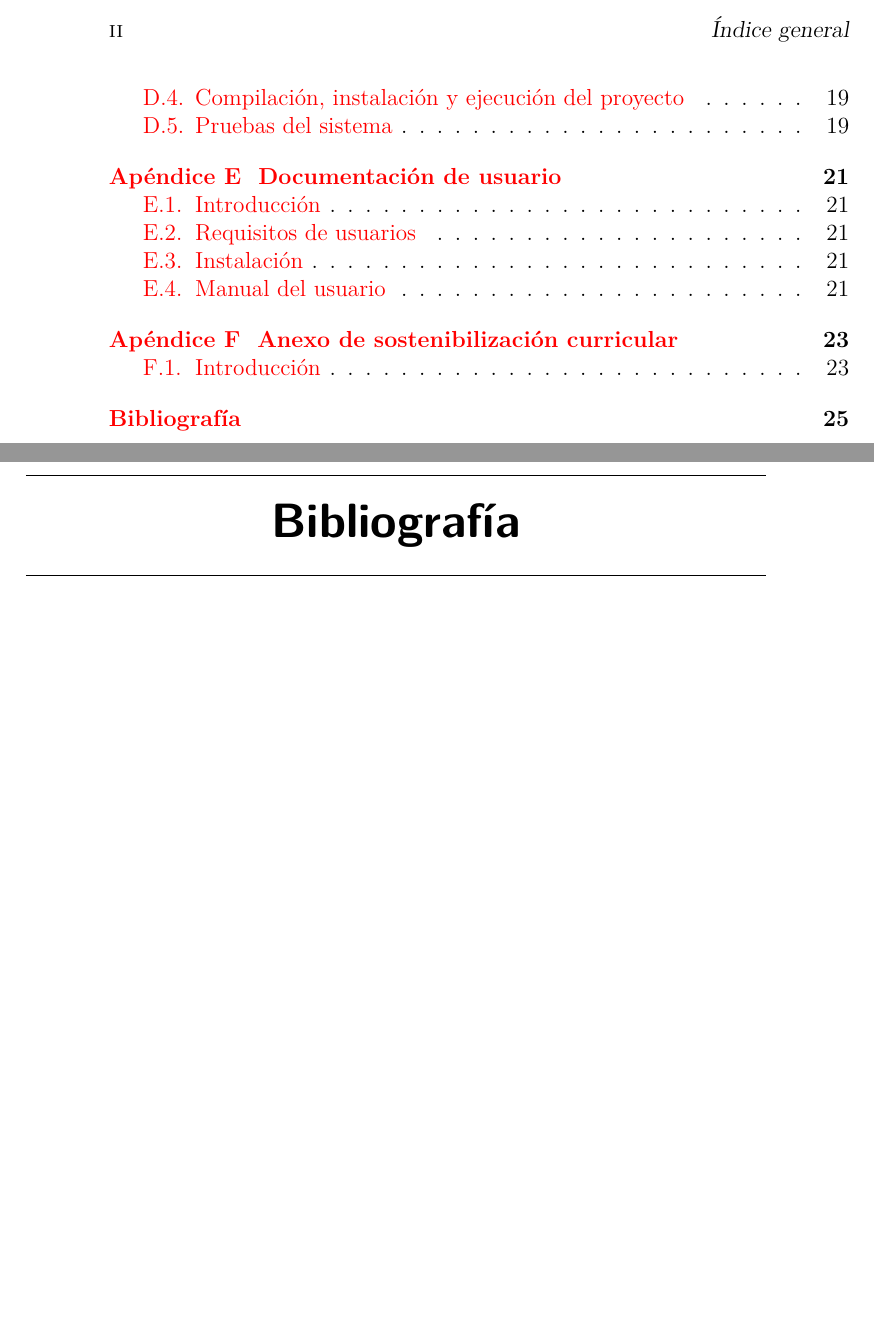
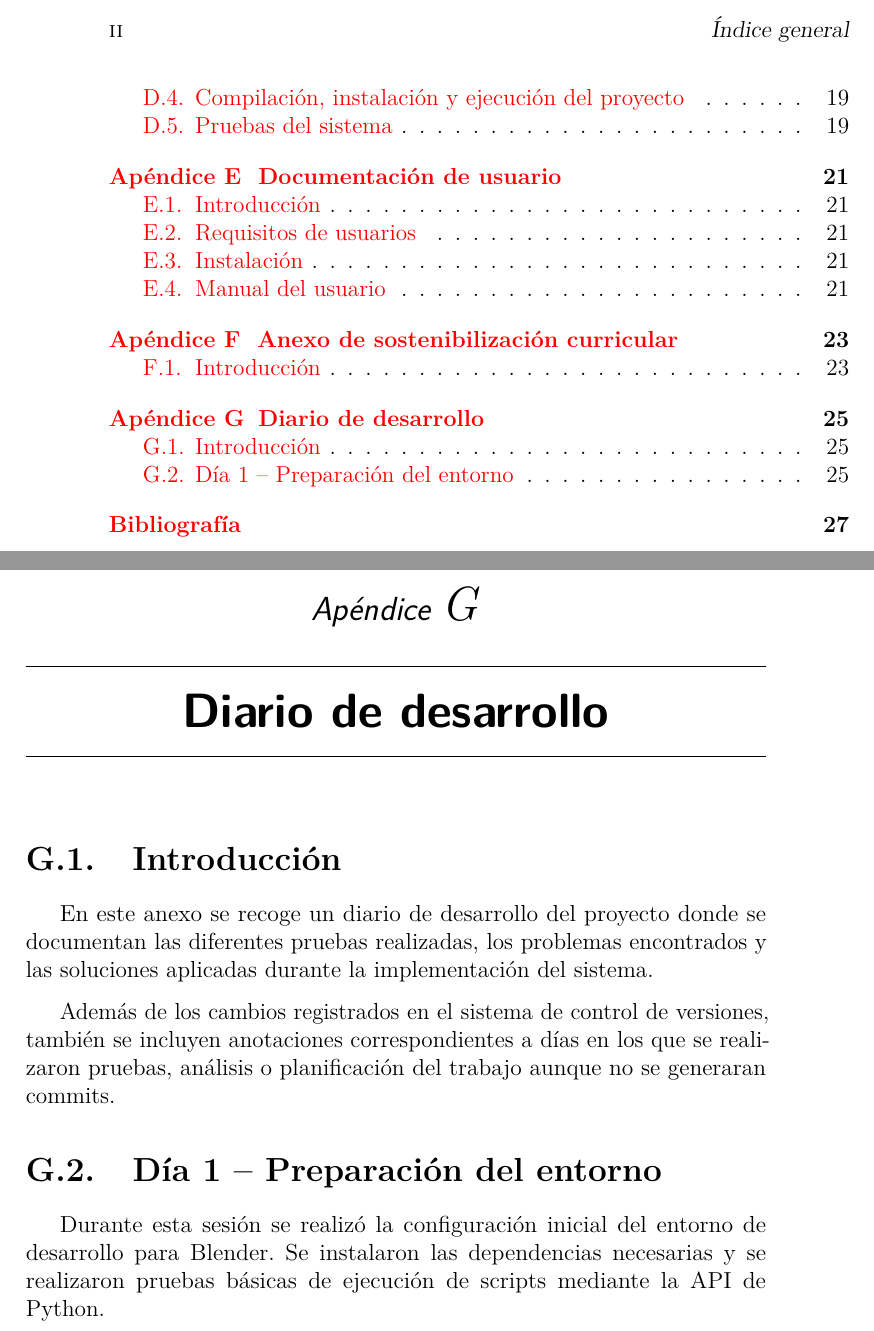
Before and after one commit to crimsonCh4os/Add_On_Blender_2026, a LaTeX book (docs/plantillaLatex-master/anexos.tex, which reads docs/plantillaLatex-master/diario/dia1.tex, docs/plantillaLatex-master/diario/diario.tex): two parts of pages 4 and 31 of 31 before the commit and two parts of pages 4 and 31 of 33 after it, joined at a grey line, cut so that both start at the same text, the shorter picture padded with empty space. Compiled offline with pdfLaTeX.

Commit message:
Añadido anexo 'Diario' a la documentación

```diff
--- a/docs/plantillaLatex-master/anexos.tex
+++ b/docs/plantillaLatex-master/anexos.tex
@@ -401,7 +401,7 @@
 \include{./tex/D_Manual_programador}
 \include{./tex/E_Manual_usuario}
 \include{./tex/F_ODS}
-
+\include{./diario/diario}
 
 \bibliographystyle{plain}
 \bibliography{bibliografiaAnexos}
--- /dev/null
+++ b/docs/plantillaLatex-master/diario/dia1.tex
@@ -0,0 +1,5 @@
+\section{Día 1 – Preparación del entorno}
+
+Durante esta sesión se realizó la configuración inicial del entorno de desarrollo
+para Blender. Se instalaron las dependencias necesarias y se realizaron pruebas
+básicas de ejecución de scripts mediante la API de Python.
--- /dev/null
+++ b/docs/plantillaLatex-master/diario/diario.tex
@@ -0,0 +1,13 @@
+\chapter{Diario de desarrollo}
+
+\section{Introducción}
+
+En este anexo se recoge un diario de desarrollo del proyecto donde se documentan
+las diferentes pruebas realizadas, los problemas encontrados y las soluciones
+aplicadas durante la implementación del sistema.
+
+Además de los cambios registrados en el sistema de control de versiones,
+también se incluyen anotaciones correspondientes a días en los que se realizaron
+pruebas, análisis o planificación del trabajo aunque no se generaran commits.
+
+\input{./diario/dia1}
```
Also changed, not shown: docs/plantillaLatex-master/anexos.pdf.
